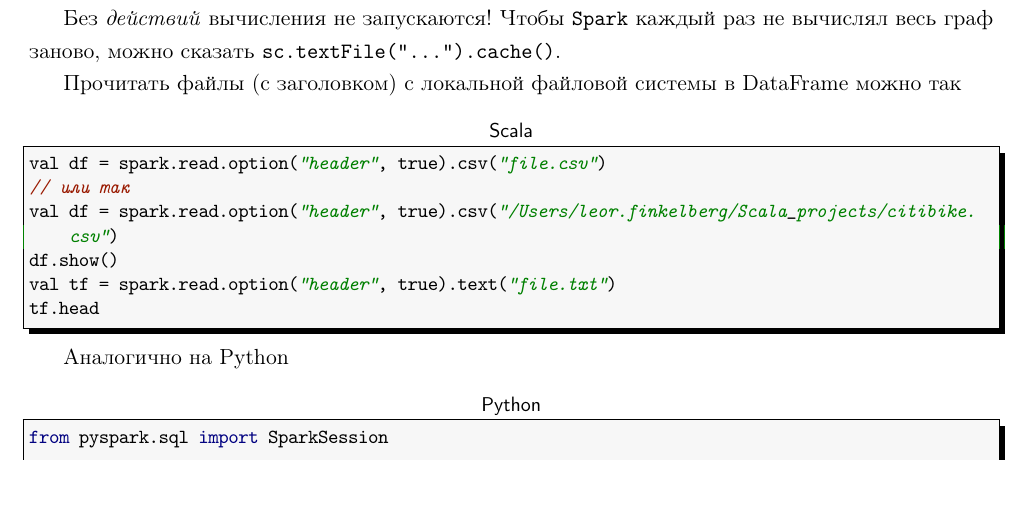
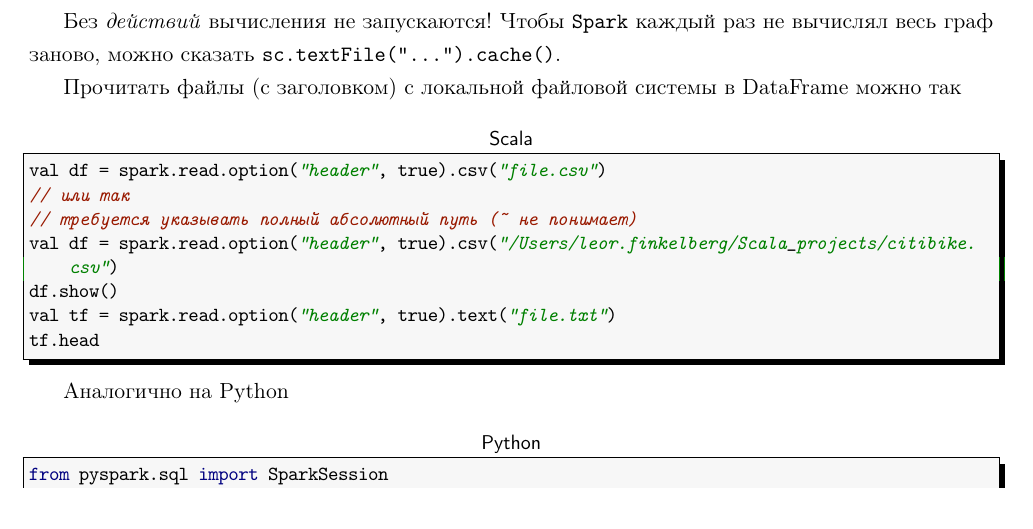
Before and after one commit to LeorFinkelberg/Cheat_sheet_Spark, a LaTeX document (cheat_sheet_spark.tex): part of page 3 of 15, cut so that both start at the same text, the shorter picture padded with empty space. Compiled offline with pdfLaTeX.

Commit message:
Added notes about local-path to csv-file

```diff
--- a/cheat_sheet_spark.tex
+++ b/cheat_sheet_spark.tex
@@ -148,6 +148,7 @@ numbers = none
 ]
 val df = spark.read.option("header", true).csv("file.csv")
 // или так
+// требуется указывать полный абсолютный путь (~ не понимает)
 val df = spark.read.option("header", true).csv("/Users/leor.finkelberg/Scala_projects/citibike.csv")
 df.show()
 val tf = spark.read.option("header", true).text("file.txt")
```
Also changed, not shown: cheat_sheet_spark.pdf.
